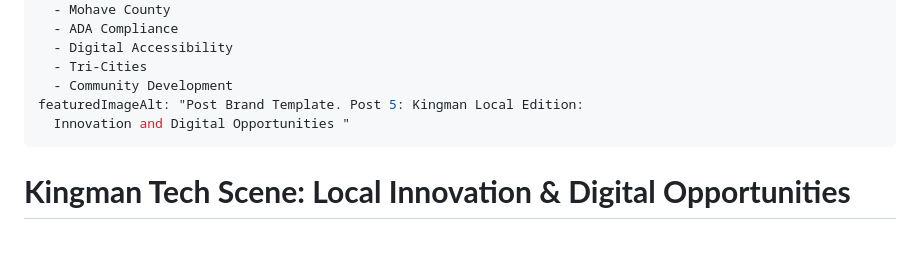
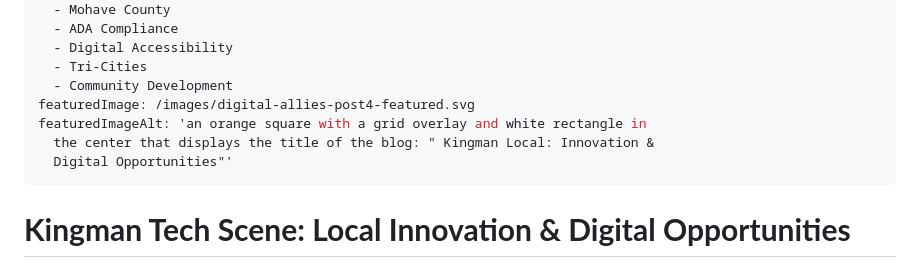
Before and after one commit to cassellac/DigitalAllies_, a Markdown page: content/local-innovation-digital-opportunities.md, the part around the change. Drawn GitHub-style; blank space fills up the shorter version.

Commit message:
Update content/local-innovation-digital-opportunities.md (via Pages CMS)

```diff
--- a/content/local-innovation-digital-opportunities.md
+++ b/content/local-innovation-digital-opportunities.md
@@ -18,8 +18,10 @@ tags:
   - Digital Accessibility
   - Tri-Cities
   - Community Development
-featuredImageAlt: "Post Brand Template. Post 5: Kingman Local Edition:
-  Innovation and Digital Opportunities "
+featuredImage: /images/digital-allies-post4-featured.svg
+featuredImageAlt: 'an orange square with a grid overlay and white rectangle in
+  the center that displays the title of the blog: " Kingman Local: Innovation &
+  Digital Opportunities"'
 ---
 # **Kingman Tech Scene: Local Innovation & Digital Opportunities**
 
```
